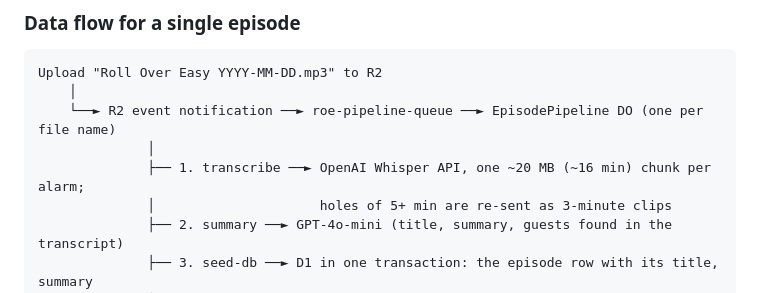
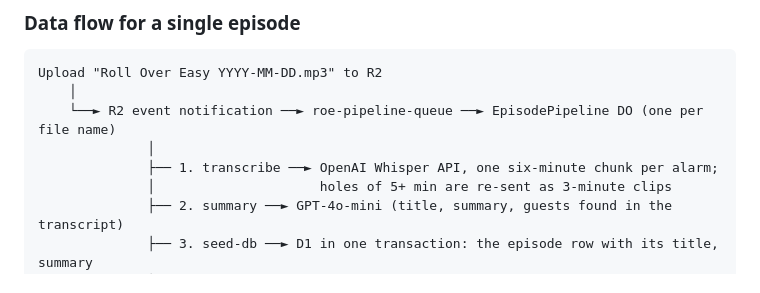
Before and after one commit to csmb/roe-episode-search, a Markdown page: README.md, the part around the change. Drawn GitHub-style.

Commit message:
docs: transcription now goes six minutes at a time

```diff
--- a/README.md
+++ b/README.md
@@ -38,7 +38,7 @@ Upload "Roll Over Easy YYYY-MM-DD.mp3" to R2
     │
     └──► R2 event notification ──► roe-pipeline-queue ──► EpisodePipeline DO (one per file name)
               │
-              ├── 1. transcribe ──► OpenAI Whisper API, one ~20 MB (~16 min) chunk per alarm;
+              ├── 1. transcribe ──► OpenAI Whisper API, one six-minute chunk per alarm;
               │                     holes of 5+ min are re-sent as 3-minute clips
               ├── 2. summary ──► GPT-4o-mini (title, summary, guests found in the transcript)
               ├── 3. seed-db ──► D1 in one transaction: the episode row with its title, summary
```
Also changed, not shown: AGENTS.md (+1 -1 lines).
